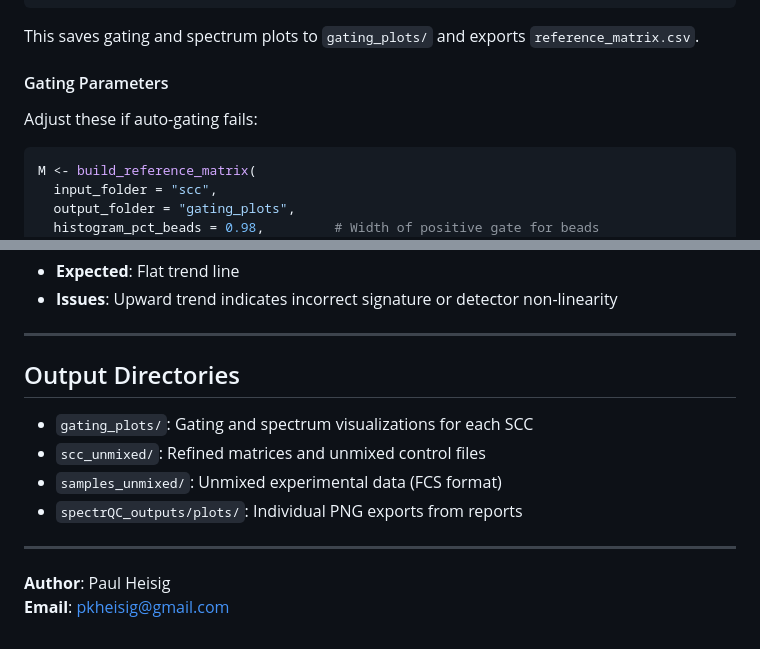
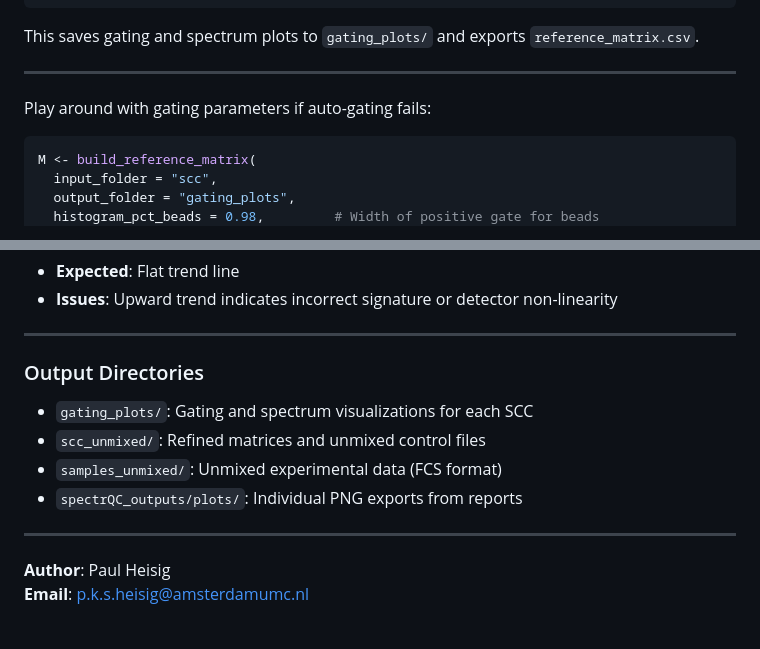
Before and after one commit to pkheisig/spectrQC, a Markdown page: README.md, 2 parts joined by grey strips. GitHub-like rendering.

````diff
--- a/README.md
+++ b/README.md
@@ -148,9 +148,9 @@ M <- build_reference_matrix(
 
 This saves gating and spectrum plots to `gating_plots/` and exports `reference_matrix.csv`.
 
-#### Gating Parameters
+---
 
-Adjust these if auto-gating fails:
+Play around with gating parameters if auto-gating fails:
 
 ```r
 M <- build_reference_matrix(
@@ -323,7 +323,7 @@ Unmixed intensity vs RRMSE for each marker.
 
 ---
 
-## Output Directories
+### Output Directories
 
 - `gating_plots/`: Gating and spectrum visualizations for each SCC
 - `scc_unmixed/`: Refined matrices and unmixed control files
@@ -333,4 +333,4 @@ Unmixed intensity vs RRMSE for each marker.
 ---
 
 **Author**: Paul Heisig
-**Email**: pkheisig@gmail.com
+**Email**: p.k.s.heisig@amsterdamumc.nl
````
Also changed, not shown: other parts of README.md (+12 -12 lines).
